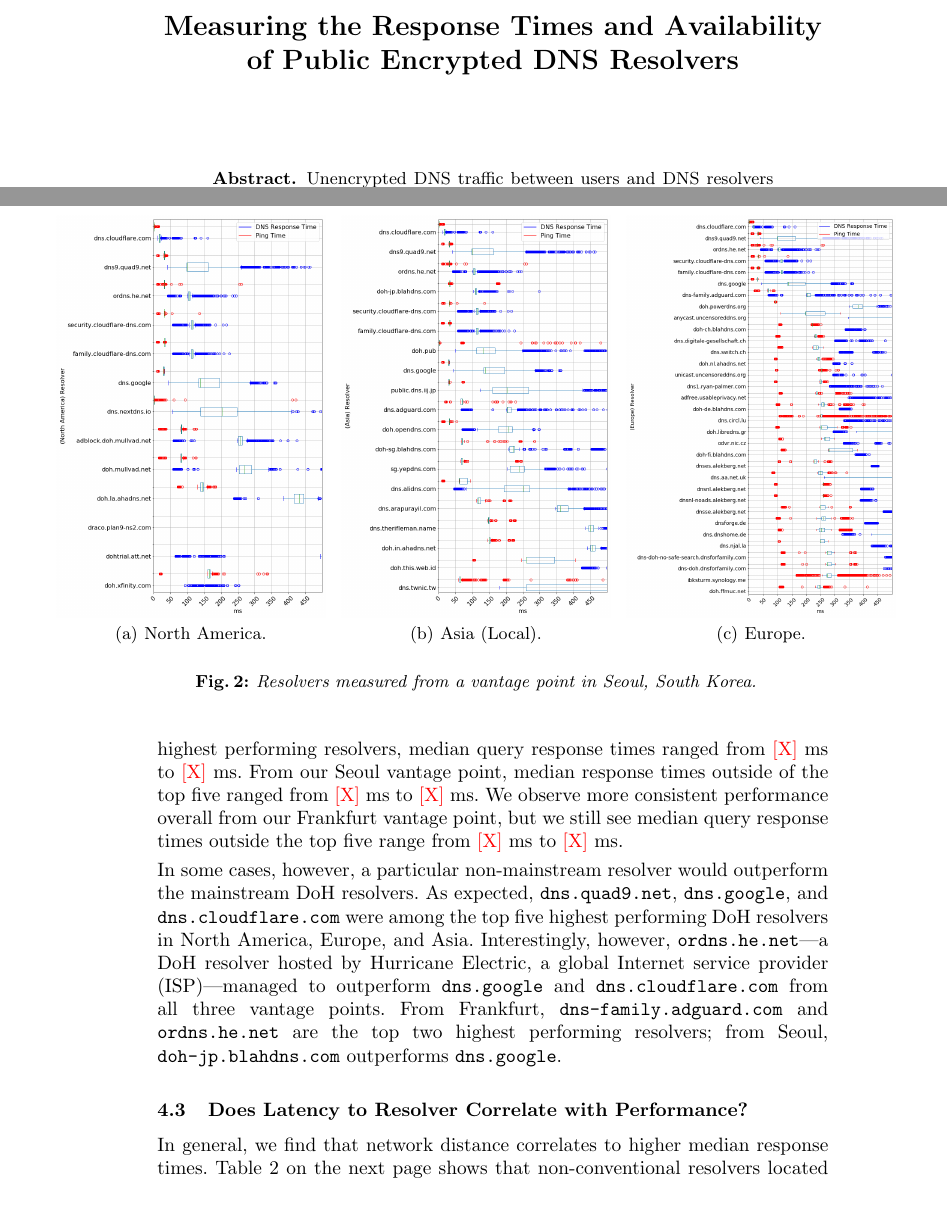
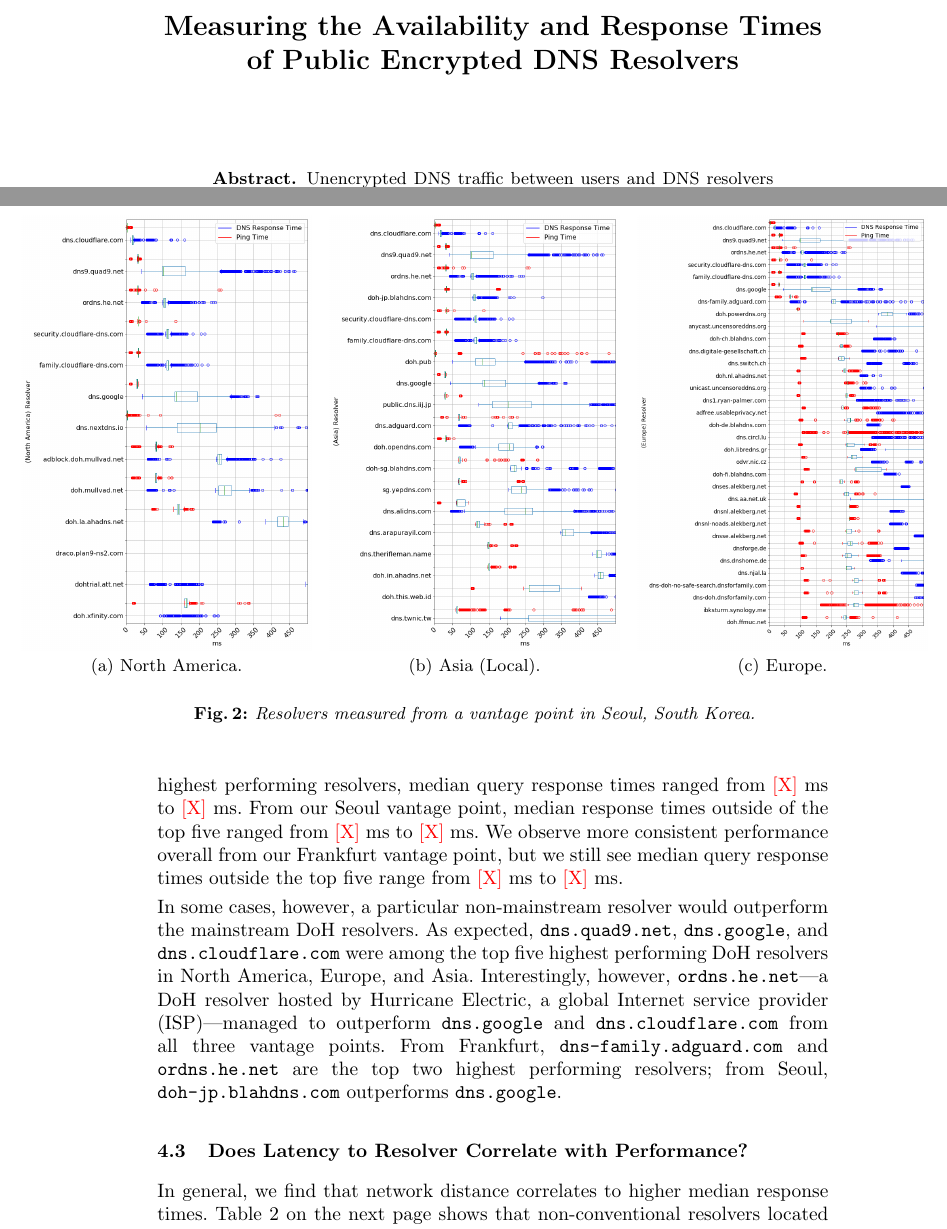
Before and after one commit to noise-lab/dns-measurement, a LaTeX thesis (paper/paper.tex, which reads paper/sections/results.tex): two parts of pages 1 and 9 of 12 before the commit and two parts of pages 1 and 9 of 13 after it, joined at a grey line, cut so that both start at the same text, the shorter picture padded with empty space. Compiled offline with pdfLaTeX.

Commit message:
figure placement, title tweak

```diff
--- a/paper/paper.tex
+++ b/paper/paper.tex
@@ -32,7 +32,7 @@
 
 \begin{document}
 
-\title{Measuring the Response Times and Availability of Public Encrypted DNS Resolvers}
+\title{Measuring the Availability and Response Times of Public Encrypted DNS Resolvers}
 \author{}
 \institute{}
 
--- a/paper/sections/results.tex
+++ b/paper/sections/results.tex
@@ -77,8 +77,8 @@
 Seoul, \texttt{doh-jp.blahdns.com} outperforms \texttt{dns.google}.
 
 \begin{figure}[t!]
-\hspace*{-0.75in}
-\begin{minipage}{1.25\textwidth}
+\hspace*{-1in}
+\begin{minipage}{1.35\textwidth}
 \centering
 \subfigure[North America.]{%
 \label{fig:Seoul_NA}%
```
Also changed, not shown: paper/sections/results.tex (4 more changed lines).
